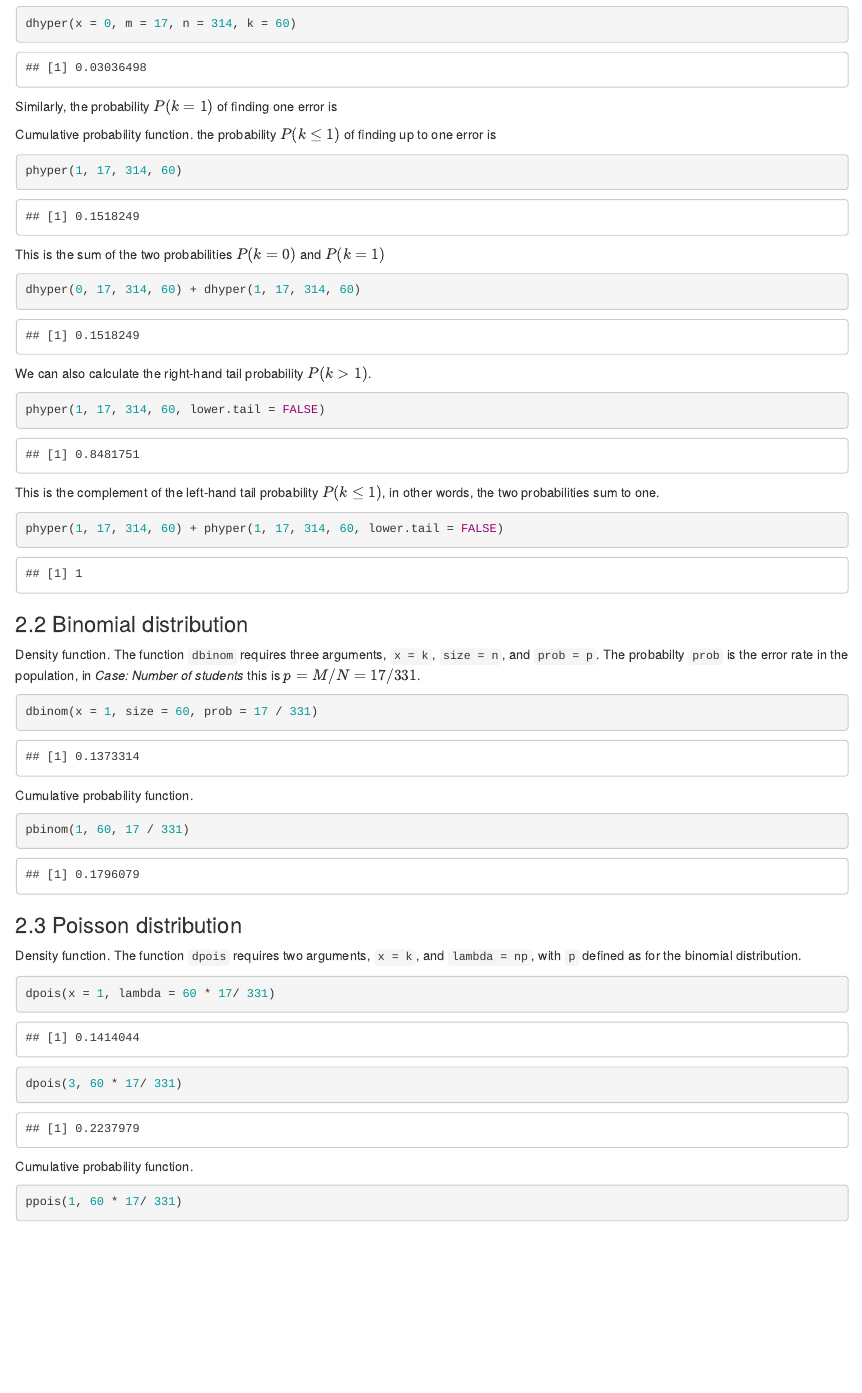
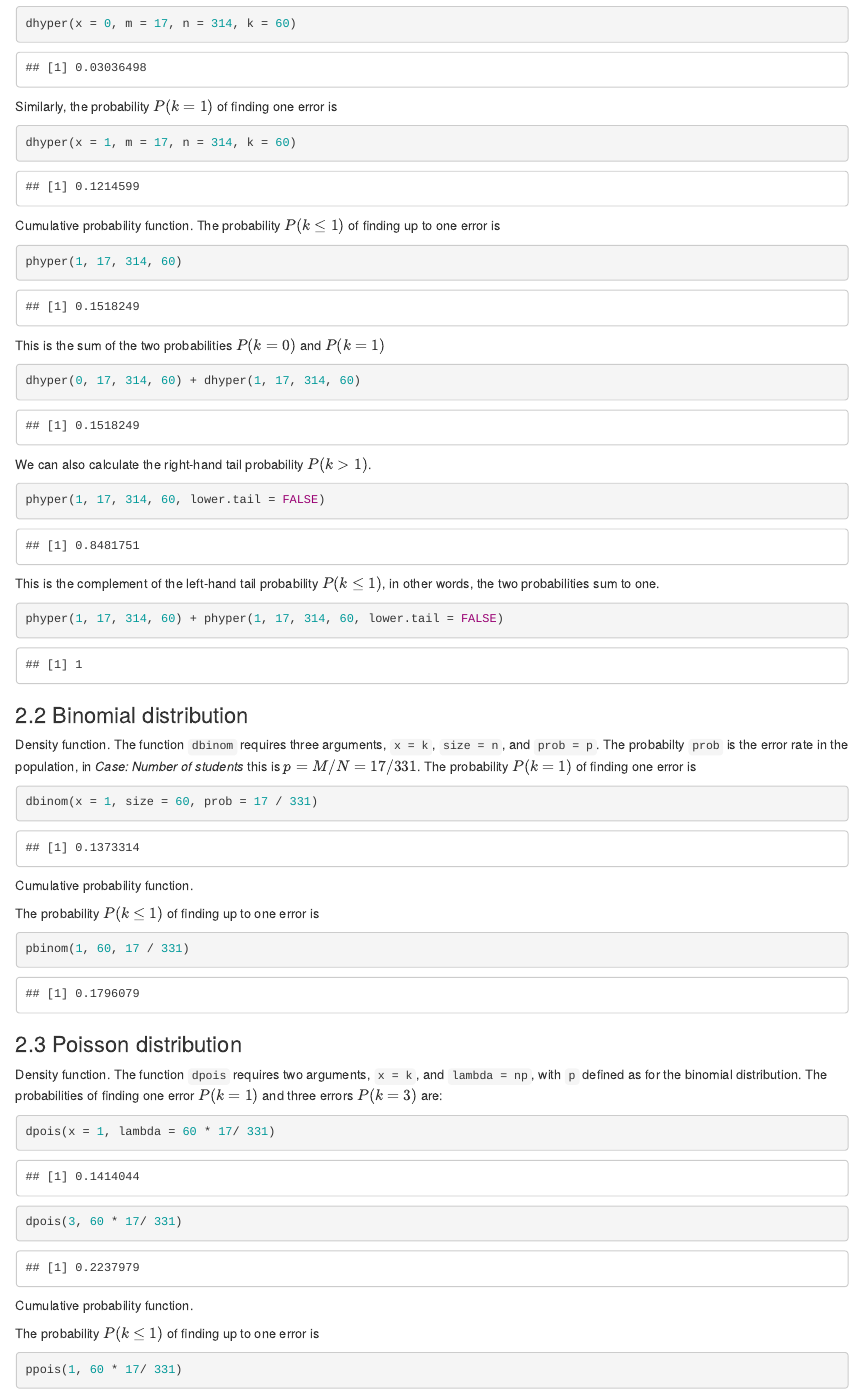
Before and after one commit to LuHoo/workbooks, an R Markdown document (Workshop 2 (R) Notebook.Rmd): the page in a window 1100 px wide, from 300 px down. Rendered offline with R 4.5, knitr and Pandoc, with nearby package versions.

Commit message:
Updates Workshop 2 based on comments PT

````diff
--- a/Workshop 2 (R) Notebook.Rmd
+++ b/Workshop 2 (R) Notebook.Rmd
@@ -20,10 +20,10 @@ dhyper(x = 0, m = 17, n = 314, k = 60)
 Similarly, the probability $P(k = 1)$ of finding one error is
 
 ```{r}
-
+dhyper(x = 1, m = 17, n = 314, k = 60)
 ```
 
-Cumulative probability function. the probability $P(k \leq 1)$ of finding up to one error is
+Cumulative probability function. The probability $P(k \leq 1)$ of finding up to one error is
 
 ```{r}
 phyper(1, 17, 314, 60)
@@ -49,7 +49,7 @@ phyper(1, 17, 314, 60) + phyper(1, 17, 314, 60, lower.tail = FALSE)
 
 ### 2.2 Binomial distribution
 
-Density function. The function `dbinom` requires three arguments, `x = k`, `size = n`, and `prob = p`. The probabilty `prob` is the error rate in the population, in *Case: Number of students* this is $p = M / N = 17 / 331$.
+Density function. The function `dbinom` requires three arguments, `x = k`, `size = n`, and `prob = p`. The probabilty `prob` is the error rate in the population, in *Case: Number of students* this is $p = M / N = 17 / 331$. The probability $P(k = 1)$ of finding one error is
 
 ```{r}
 dbinom(x = 1, size = 60, prob = 17 / 331)
@@ -57,13 +57,15 @@ dbinom(x = 1, size = 60, prob = 17 / 331)
 
 Cumulative probability function.
 
+The probability $P(k \leq 1)$ of finding up to one error is
+
 ```{r}
 pbinom(1, 60, 17 / 331)
 ```
 
 ### 2.3 Poisson distribution
 
-Density function. The function `dpois` requires two arguments, `x = k`, and `lambda = np`, with `p` defined as for the binomial distribution.
+Density function. The function `dpois` requires two arguments, `x = k`, and `lambda = np`, with `p` defined as for the binomial distribution. The probabilities of finding one error $P(k = 1)$ and three errors $P(k = 3)$ are:
 
 ```{r}
 dpois(x = 1, lambda = 60 * 17/ 331)
@@ -71,6 +73,8 @@ dpois(3, 60 * 17/ 331)
 ```
 
 Cumulative probability function.
+
+The probability $P(k \leq 1)$ of finding up to one error is
 
 ```{r}
 ppois(1, 60 * 17/ 331)
````
Also changed, not shown: Workshop 2 (R) Notebook.Rmd (2 more changed lines).
